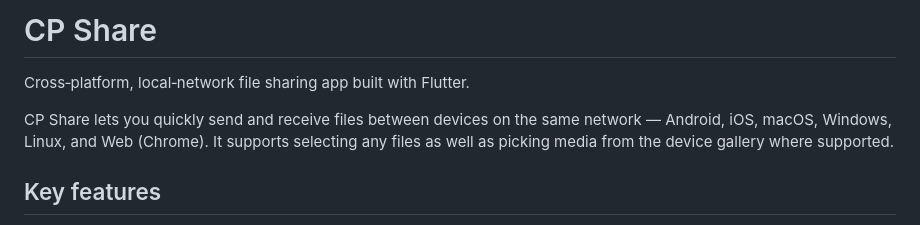
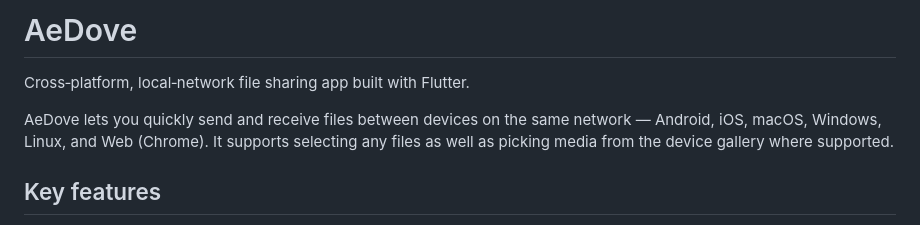
Before and after one commit to xujack2025/aedove, a Markdown page: README.md, the part around the change. Drawn GitHub-style.

Commit message:
rename applications

```diff
--- a/README.md
+++ b/README.md
@@ -1,8 +1,8 @@
-# CP Share
+# AeDove
 
 Cross‑platform, local‑network file sharing app built with Flutter.
 
-CP Share lets you quickly send and receive files between devices on the same network — Android, iOS, macOS, Windows, Linux, and Web (Chrome). It supports selecting any files as well as picking media from the device gallery where supported.
+AeDove lets you quickly send and receive files between devices on the same network — Android, iOS, macOS, Windows, Linux, and Web (Chrome). It supports selecting any files as well as picking media from the device gallery where supported.
 
 ## Key features
 
```
